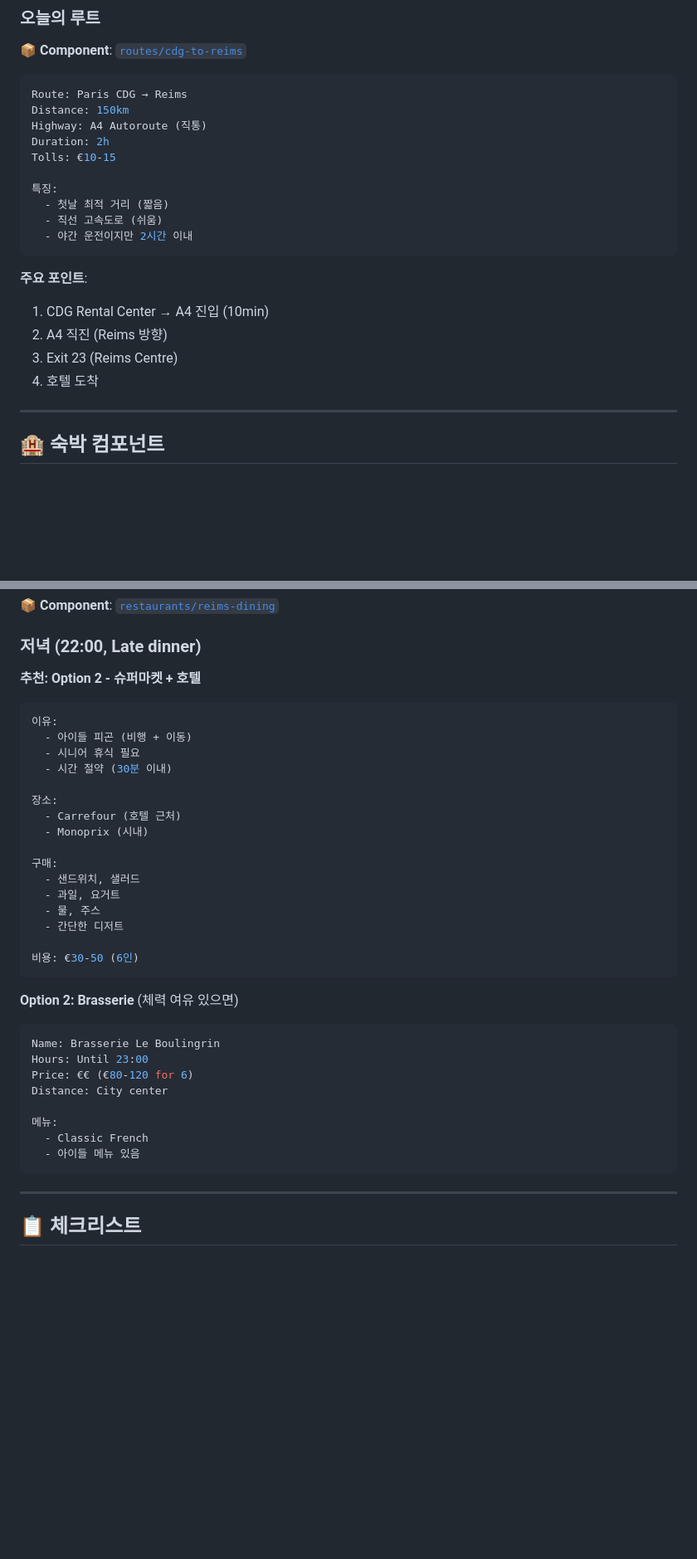
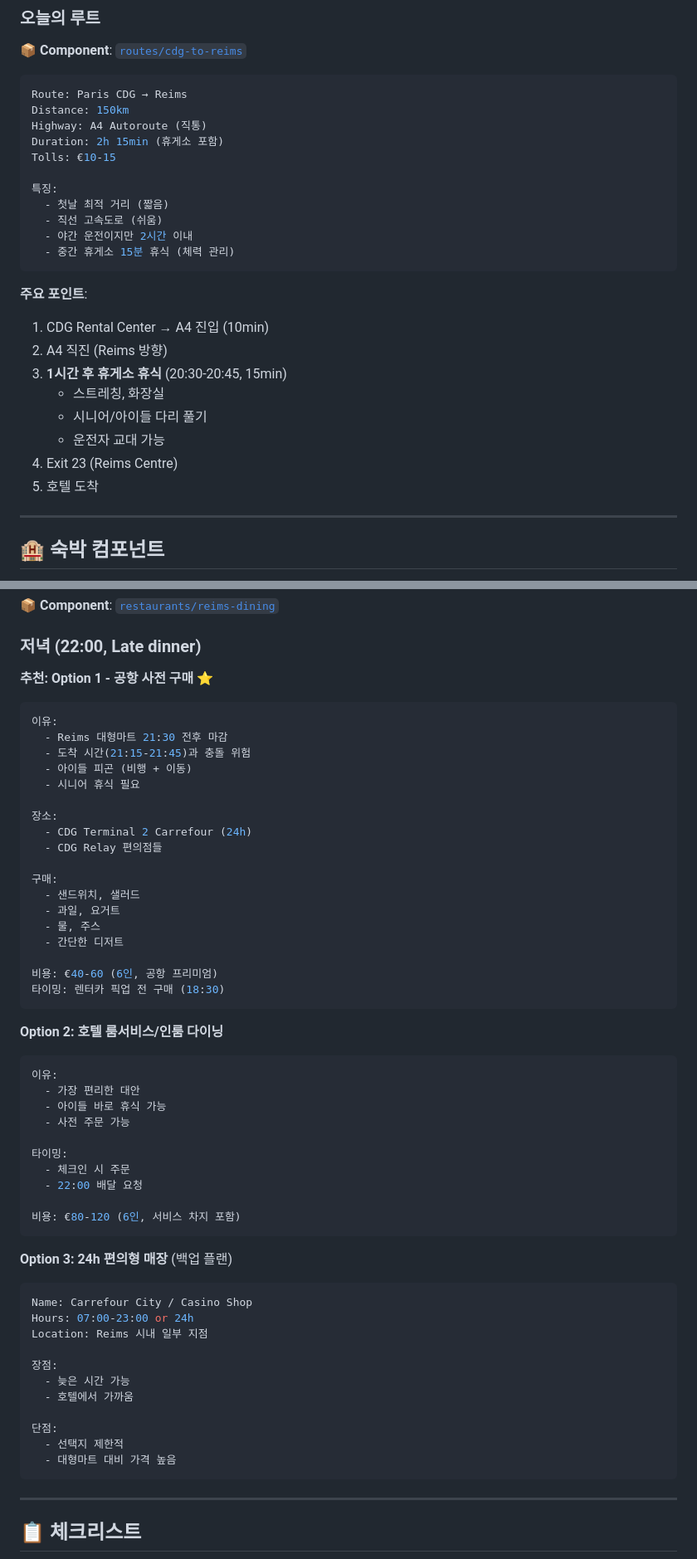
Before and after one commit to synkle/travel-plan, a Markdown page: days/day-01.md, 2 parts joined by grey strips. Shown at 83% size. GitHub-like rendering; blank space fills up the shorter version.

Commit message:
fix(day-01): 휴게소 휴식 구간 추가 & 슈퍼마켓 마감시간 충돌 해결
- 20:30-20:45 A4 휴게소 15분 휴식 추가 (스트레칭, 화장실)
- 야간 운전 피로 리스크 Low로 하향 (휴식 구간 반영)
- 저녁 식사 전략 변경: 공항 사전 구매 → 추천 Option 1
  - Reims 대형마트 21:30 마감과 도착시간 충돌 회피
  - CDG Terminal 2 Carrefour 24h 활용
- 백업 플랜 추가: 호텔 룸서비스, 24h 편의점
- 체크리스트에 공항 식사 구매 항목 추가 (18:30)
- 총 이동시간 2h → 2h 15min 조정 (휴게소 포함)

🤖 Generated with [Claude Code](https://claude.com/claude-code)

Co-Authored-By: Claude <noreply@anthropic.com>

````diff
--- a/days/day-01.md
+++ b/days/day-01.md
@@ -64,20 +65,25 @@
 Route: Paris CDG → Reims
 Distance: 150km
 Highway: A4 Autoroute (직통)
-Duration: 2h
+Duration: 2h 15min (휴게소 포함)
 Tolls: €10-15
 
 특징:
   - 첫날 최적 거리 (짧음)
   - 직선 고속도로 (쉬움)
   - 야간 운전이지만 2시간 이내
+  - 중간 휴게소 15분 휴식 (체력 관리)
 ```
 
 **주요 포인트**:
 1. CDG Rental Center → A4 진입 (10min)
 2. A4 직진 (Reims 방향)
-3. Exit 23 (Reims Centre)
-4. 호텔 도착
+3. **1시간 후 휴게소 휴식** (20:30-20:45, 15min)
+   - 스트레칭, 화장실
+   - 시니어/아이들 다리 풀기
+   - 운전자 교대 가능
+4. Exit 23 (Reims Centre)
+5. 호텔 도착
 
 ---
 
@@ -125,16 +131,17 @@ Rooms: 2x Triple or Family suite
 
 ### 저녁 (22:00, Late dinner)
 
-**추천: Option 2 - 슈퍼마켓 + 호텔**
+**추천: Option 1 - 공항 사전 구매** ⭐
 ```yaml
 이유:
+  - Reims 대형마트 21:30 전후 마감
+  - 도착 시간(21:15-21:45)과 충돌 위험
   - 아이들 피곤 (비행 + 이동)
   - 시니어 휴식 필요
-  - 시간 절약 (30분 이내)
 
 장소:
-  - Carrefour (호텔 근처)
-  - Monoprix (시내)
+  - CDG Terminal 2 Carrefour (24h)
+  - CDG Relay 편의점들
 
 구매:
   - 샌드위치, 샐러드
@@ -142,19 +149,37 @@ Rooms: 2x Triple or Family suite
   - 물, 주스
   - 간단한 디저트
 
-비용: €30-50 (6인)
+비용: €40-60 (6인, 공항 프리미엄)
+타이밍: 렌터카 픽업 전 구매 (18:30)
 ```
 
-**Option 2: Brasserie** (체력 여유 있으면)
+**Option 2: 호텔 룸서비스/인룸 다이닝**
 ```yaml
-Name: Brasserie Le Boulingrin
-Hours: Until 23:00
-Price: €€ (€80-120 for 6)
-Distance: City center
+이유:
+  - 가장 편리한 대안
+  - 아이들 바로 휴식 가능
+  - 사전 주문 가능
 
-메뉴:
-  - Classic French
-  - 아이들 메뉴 있음
+타이밍:
+  - 체크인 시 주문
+  - 22:00 배달 요청
+
+비용: €80-120 (6인, 서비스 차지 포함)
+```
+
+**Option 3: 24h 편의형 매장** (백업 플랜)
+```yaml
+Name: Carrefour City / Casino Shop
+Hours: 07:00-23:00 or 24h
+Location: Reims 시내 일부 지점
+
+장점:
+  - 늦은 시간 가능
+  - 호텔에서 가까움
+
+단점:
+  - 선택지 제한적
+  - 대형마트 대비 가격 높음
 ```
 
 ---
````
Also changed, not shown: other parts of days/day-01.md (+9 -4 lines).
